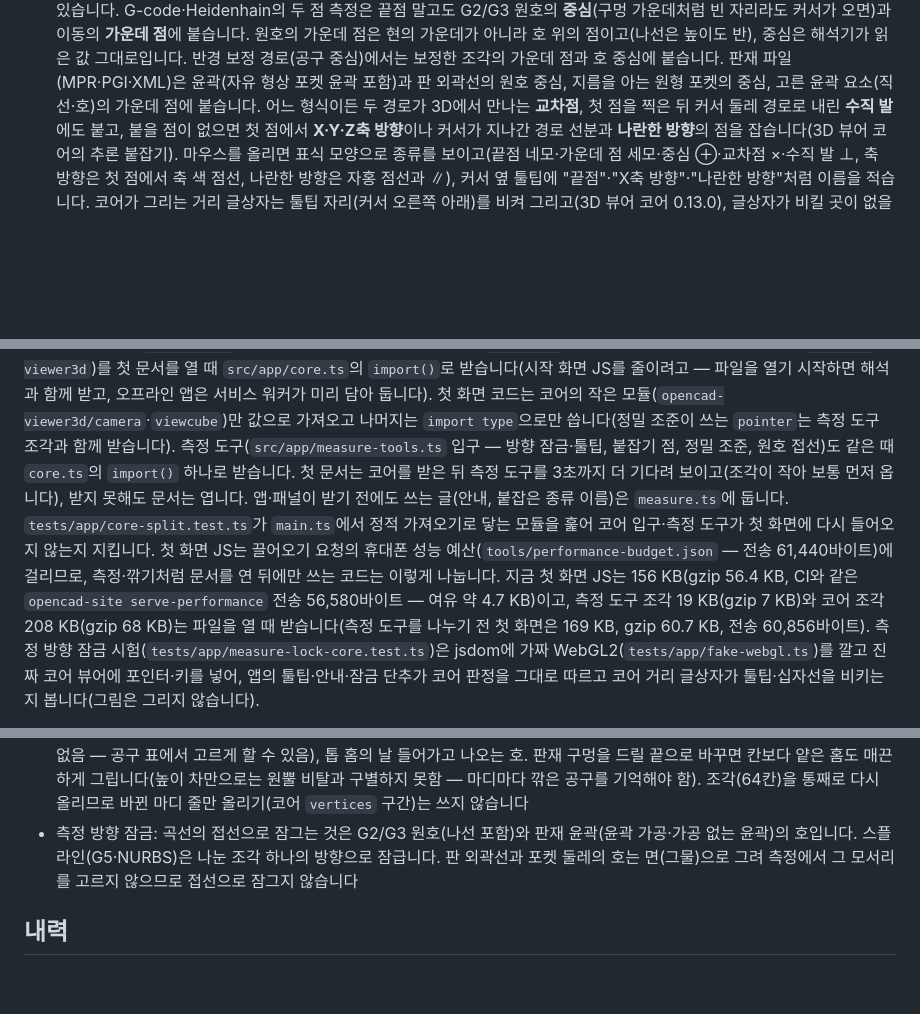
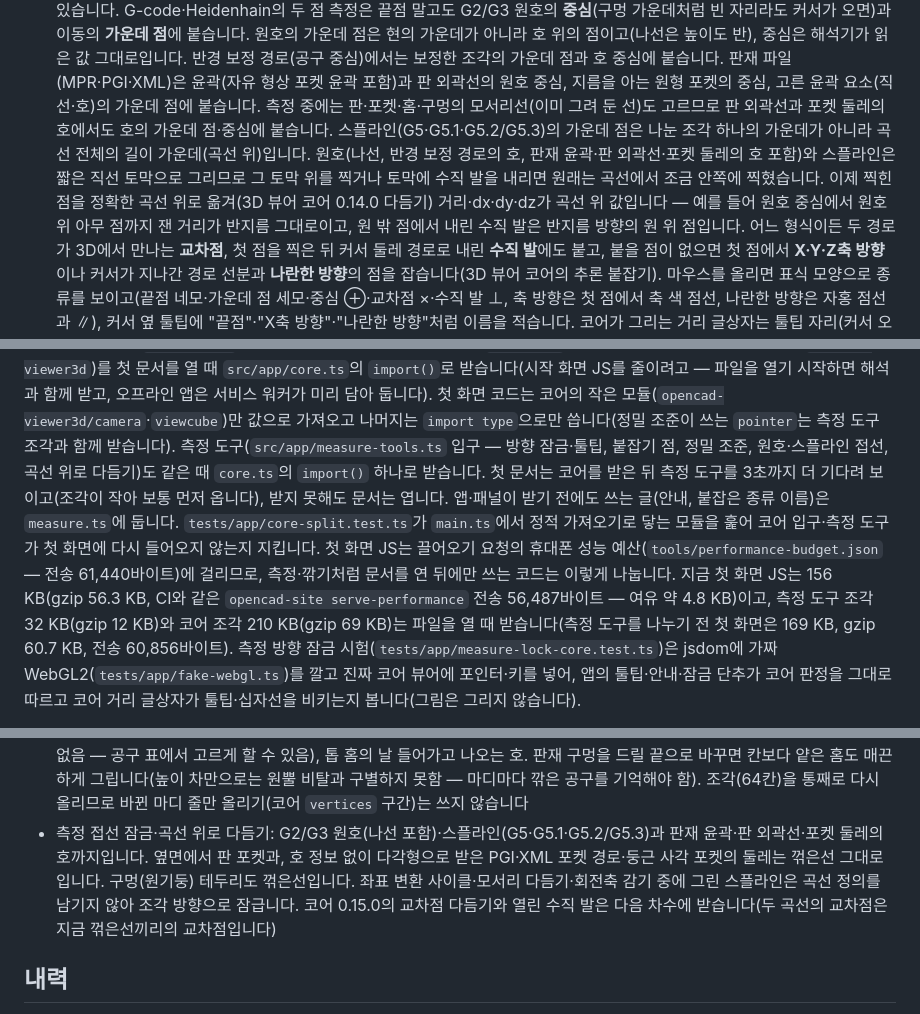
Before and after one commit to GyuTae-Kim/opencad-nc, a Markdown page: README.md, 3 parts joined by grey strips. GitHub-like rendering; blank space fills up the shorter version.

Commit message:
[📝 update] README에 곡선 위 측정 점·스플라인 접선·판 둘레 호 측정과 남은 일 적기
할 수 있는 것: 원호·스플라인·판재 호를 나눈 토막 위 점과 수직 발이 곡선 위로 옮겨져 거리가 곡선 위 값인 것(코어 0.14.0 다듬기),
스플라인의 곡선 정의를 남겨 가운데 점이 곡선 전체의 길이 가운데이고 끝·가운데·위 아무 점에서 정확한 접선으로 잠그는 것,
측정 중 판 외곽선·포켓 둘레의 호도 고르고 다듬고 접선으로 잠그는 것. 키 표·잠금 단추 설명·모듈 표·첫 화면과 측정 도구 조각 크기를 고치고,
남은 일에서 스플라인·판 둘레 호를 빼고 아직인 것(옆면 포켓·다각형으로 받은 PGI·XML 포켓 둘레·구멍 테두리, 변환 중에 그린 스플라인,
코어 0.15.0의 교차점·열린 수직 발)을 적는다.

Co-Authored-By: Claude Opus 5.5 <noreply@anthropic.com>

```diff
--- a/README.md
+++ b/README.md
@@ -209,6 +211,12 @@ WangShi PGI·KDT XML은 공개 형식 설명서가 없어, 비공개 리더의
    원호의 가운데 점은 현의 가운데가 아니라 호 위의 점이고(나선은 높이도 반), 중심은 해석기가 읽은 값 그대로입니다.
    반경 보정 경로(공구 중심)에서는 보정한 조각의 가운데 점과 호 중심에 붙습니다.
    판재 파일(MPR·PGI·XML)은 윤곽(자유 형상 포켓 윤곽 포함)과 판 외곽선의 원호 중심, 지름을 아는 원형 포켓의 중심, 고른 윤곽 요소(직선·호)의 가운데 점에 붙습니다.
+   측정 중에는 판·포켓·홈·구멍의 모서리선(이미 그려 둔 선)도 고르므로 판 외곽선과 포켓 둘레의 호에서도 호의 가운데 점·중심에 붙습니다.
+   스플라인(G5·G5.1·G5.2/G5.3)의 가운데 점은 나눈 조각 하나의 가운데가 아니라 곡선 전체의 길이 가운데(곡선 위)입니다.
+   원호(나선, 반경 보정 경로의 호, 판재 윤곽·판 외곽선·포켓 둘레의 호 포함)와 스플라인은 짧은 직선 토막으로 그리므로 그 토막 위를 찍거나
+   토막에 수직 발을 내리면 원래는 곡선에서 조금 안쪽에 찍혔습니다. 이제 찍힌 점을 정확한 곡선 위로 옮겨(3D 뷰어 코어 0.14.0 다듬기)
+   거리·dx·dy·dz가 곡선 위 값입니다 — 예를 들어 원호 중심에서 원호 위 아무 점까지 잰 거리가 반지름 그대로이고, 원 밖 점에서 내린 수직 발은
+   반지름 방향의 원 위 점입니다.
    어느 형식이든 두 경로가 3D에서 만나는 **교차점**, 첫 점을 찍은 뒤 커서 둘레 경로로 내린 **수직 발**에도 붙고,
    붙을 점이 없으면 첫 점에서 **X·Y·Z축 방향**이나 커서가 지나간 경로 선분과 **나란한 방향**의 점을 잡습니다(3D 뷰어 코어의 추론 붙잡기).
    마우스를 올리면 표식 모양으로 종류를 보이고(끝점 네모·가운데 점 세모·중심 ⊕·교차점 ×·수직 발 ⊥, 축 방향은 첫 점에서 축 색 점선,
@@ -402,13 +411,13 @@ npm run preview    # 빌드 결과 보기
 앱은 코어 입구(`opencad-viewer3d`)를 첫 문서를 열 때 `src/app/core.ts`의 `import()`로 받습니다(시작 화면 JS를 줄이려고 — 파일을 열기 시작하면
 해석과 함께 받고, 오프라인 앱은 서비스 워커가 미리 담아 둡니다). 첫 화면 코드는 코어의 작은 모듈(`opencad-viewer3d/camera`·`viewcube`)만
 값으로 가져오고 나머지는 `import type`으로만 씁니다(정밀 조준이 쓰는 `pointer`는 측정 도구 조각과 함께 받습니다).
-측정 도구(`src/app/measure-tools.ts` 입구 — 방향 잠금·툴팁, 붙잡기 점, 정밀 조준, 원호 접선)도 같은 때 `core.ts`의 `import()` 하나로 받습니다.
+측정 도구(`src/app/measure-tools.ts` 입구 — 방향 잠금·툴팁, 붙잡기 점, 정밀 조준, 원호·스플라인 접선, 곡선 위로 다듬기)도 같은 때 `core.ts`의 `import()` 하나로 받습니다.
 첫 문서는 코어를 받은 뒤 측정 도구를 3초까지 더 기다려 보이고(조각이 작아 보통 먼저 옵니다), 받지 못해도 문서는 엽니다.
 앱·패널이 받기 전에도 쓰는 글(안내, 붙잡은 종류 이름)은 `measure.ts`에 둡니다. `tests/app/core-split.test.ts`가 `main.ts`에서 정적 가져오기로
 닿는 모듈을 훑어 코어 입구·측정 도구가 첫 화면에 다시 들어오지 않는지 지킵니다.
 첫 화면 JS는 끌어오기 요청의 휴대폰 성능 예산(`tools/performance-budget.json` — 전송 61,440바이트)에 걸리므로, 측정·깎기처럼 문서를 연 뒤에만 쓰는
-코드는 이렇게 나눕니다. 지금 첫 화면 JS는 156 KB(gzip 56.4 KB, CI와 같은 `opencad-site serve-performance` 전송 56,580바이트 — 여유 약 4.7 KB)이고,
-측정 도구 조각 19 KB(gzip 7 KB)와 코어 조각 208 KB(gzip 68 KB)는 파일을 열 때 받습니다(측정 도구를 나누기 전 첫 화면은 169 KB, gzip 60.7 KB, 전송 60,856바이트).
+코드는 이렇게 나눕니다. 지금 첫 화면 JS는 156 KB(gzip 56.3 KB, CI와 같은 `opencad-site serve-performance` 전송 56,487바이트 — 여유 약 4.8 KB)이고,
+측정 도구 조각 32 KB(gzip 12 KB)와 코어 조각 210 KB(gzip 69 KB)는 파일을 열 때 받습니다(측정 도구를 나누기 전 첫 화면은 169 KB, gzip 60.7 KB, 전송 60,856바이트).
 측정 방향 잠금 시험(`tests/app/measure-lock-core.test.ts`)은 jsdom에 가짜 WebGL2(`tests/app/fake-webgl.ts`)를 깔고 진짜 코어 뷰어에
 포인터·키를 넣어, 앱의 툴팁·안내·잠금 단추가 코어 판정을 그대로 따르고 코어 거리 글상자가 툴팁·십자선을 비키는지 봅니다(그림은 그리지 않습니다).
 
@@ -513,9 +522,10 @@ CPU를 4배 늦추면(휴대폰 흉내, 30만 이동) 두 쪽 모두 메인 스
   톱 홈의 날 들어가고 나오는 호.
   판재 구멍을 드릴 끝으로 바꾸면 칸보다 얕은 홈도 매끈하게 그립니다(높이 차만으로는 원뿔 비탈과 구별하지 못함 — 마디마다 깎은 공구를 기억해야 함).
   조각(64칸)을 통째로 다시 올리므로 바뀐 마디 줄만 올리기(코어 `vertices` 구간)는 쓰지 않습니다
-- 측정 방향 잠금: 곡선의 접선으로 잠그는 것은 G2/G3 원호(나선 포함)와 판재 윤곽(윤곽 가공·가공 없는 윤곽)의 호입니다.
-  스플라인(G5·NURBS)은 나눈 조각 하나의 방향으로 잠급니다. 판 외곽선과 포켓 둘레의 호는 면(그물)으로 그려 측정에서 그 모서리를 고르지 않으므로
-  접선으로 잠그지 않습니다
+- 측정 접선 잠금·곡선 위로 다듬기: G2/G3 원호(나선 포함)·스플라인(G5·G5.1·G5.2/G5.3)과 판재 윤곽·판 외곽선·포켓 둘레의 호까지입니다.
+  옆면에서 판 포켓과, 호 정보 없이 다각형으로 받은 PGI·XML 포켓 경로·둥근 사각 포켓의 둘레는 꺾은선 그대로입니다. 구멍(원기둥) 테두리도
+  꺾은선입니다. 좌표 변환 사이클·모서리 다듬기·회전축 감기 중에 그린 스플라인은 곡선 정의를 남기지 않아 조각 방향으로 잠급니다.
+  코어 0.15.0의 교차점 다듬기와 열린 수직 발은 다음 차수에 받습니다(두 곡선의 교차점은 지금 꺾은선끼리의 교차점입니다)
 
 ## 내력
 
```
Also changed, not shown: other parts of README.md (+7 -4 lines).
